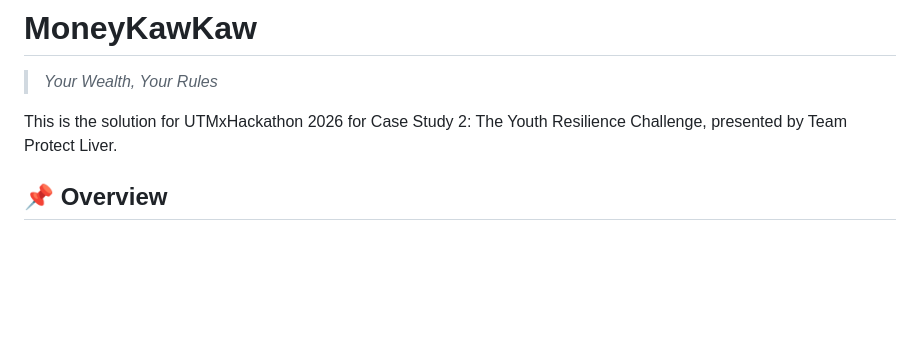
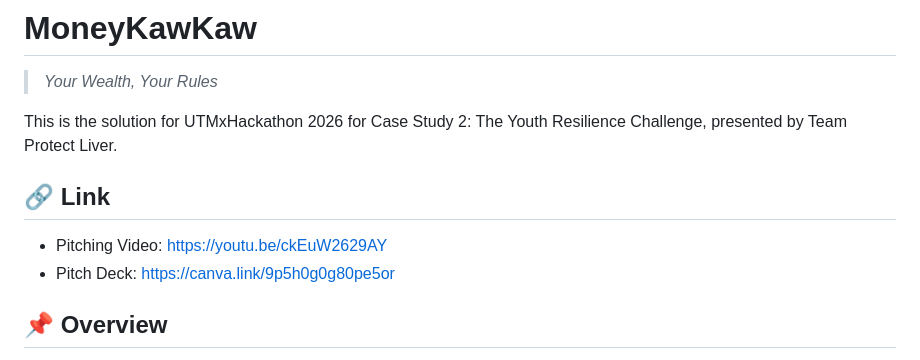
Before and after one commit to HRChiam/MoneyKawKaw, a Markdown page: README.md, the part around the change. GitHub-like rendering; blank space fills up the shorter version.

Commit message:
Add links to readme
Added links to the pitching video and pitch deck in the README.

```diff
--- a/README.md
+++ b/README.md
@@ -2,6 +2,10 @@
 > *Your Wealth, Your Rules*
 
 This is the solution for UTMxHackathon 2026 for Case Study 2: The Youth Resilience Challenge, presented by Team Protect Liver.
+
+## 🔗 Link
+* Pitching Video: https://youtu.be/ckEuW2629AY
+* Pitch Deck: https://canva.link/9p5h0g0g80pe5or
 
 ## 📌 Overview
 
```
